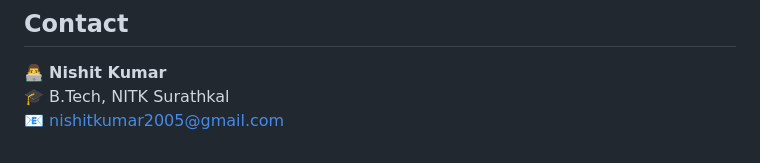
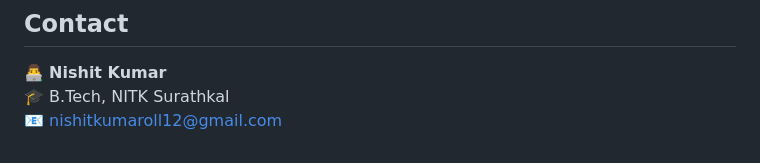
Before and after one commit to nishit-12-kumar/Loan-Approval-Prediction-Model, a Markdown page: README.md, the part around the change. Rendered like a GitHub page.

```diff
--- a/README.md
+++ b/README.md
@@ -158,4 +158,4 @@ Six classification models were trained and compared:
 
 👨‍💻 **Nishit Kumar**
 🎓 B.Tech, NITK Surathkal
-📧 nishitkumar2005@gmail.com
+📧 nishitkumaroll12@gmail.com
```
